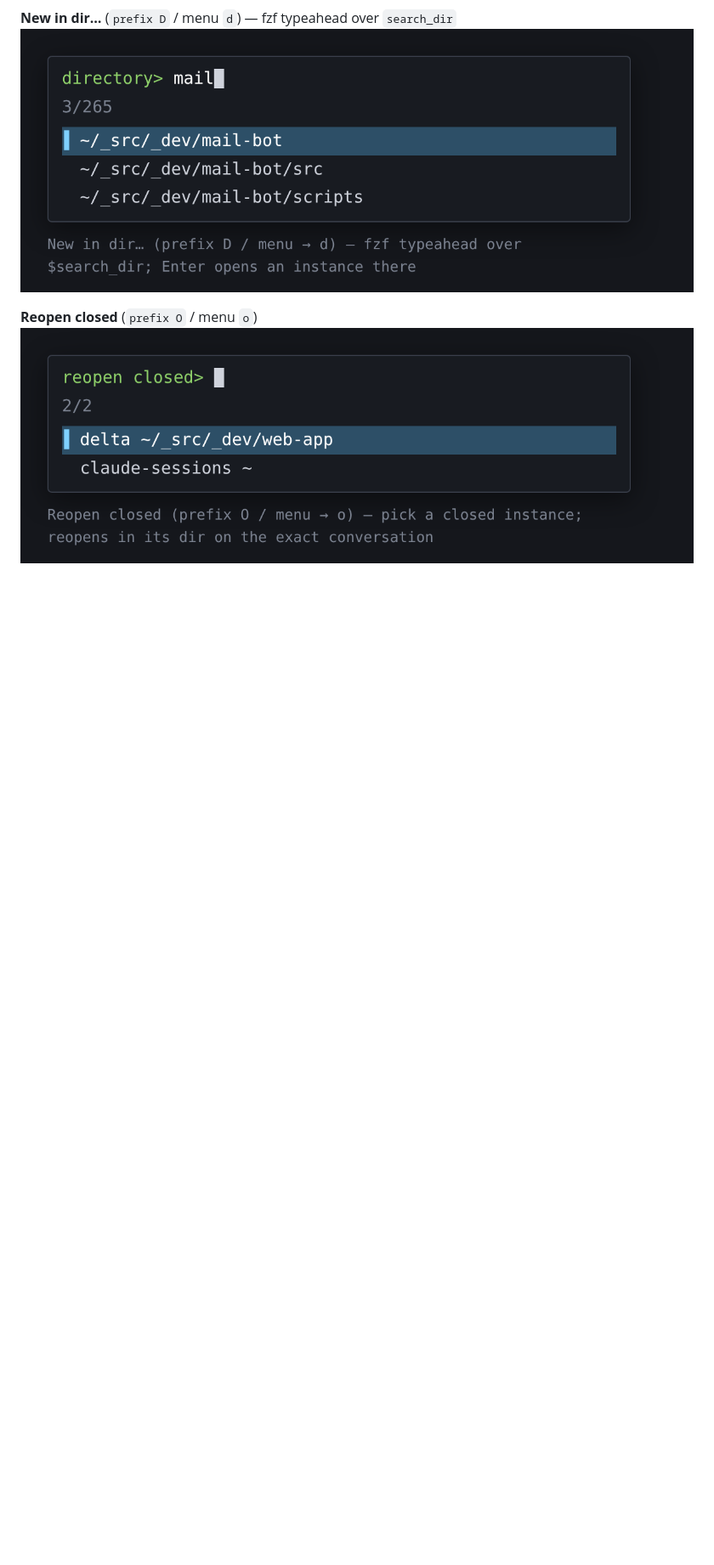
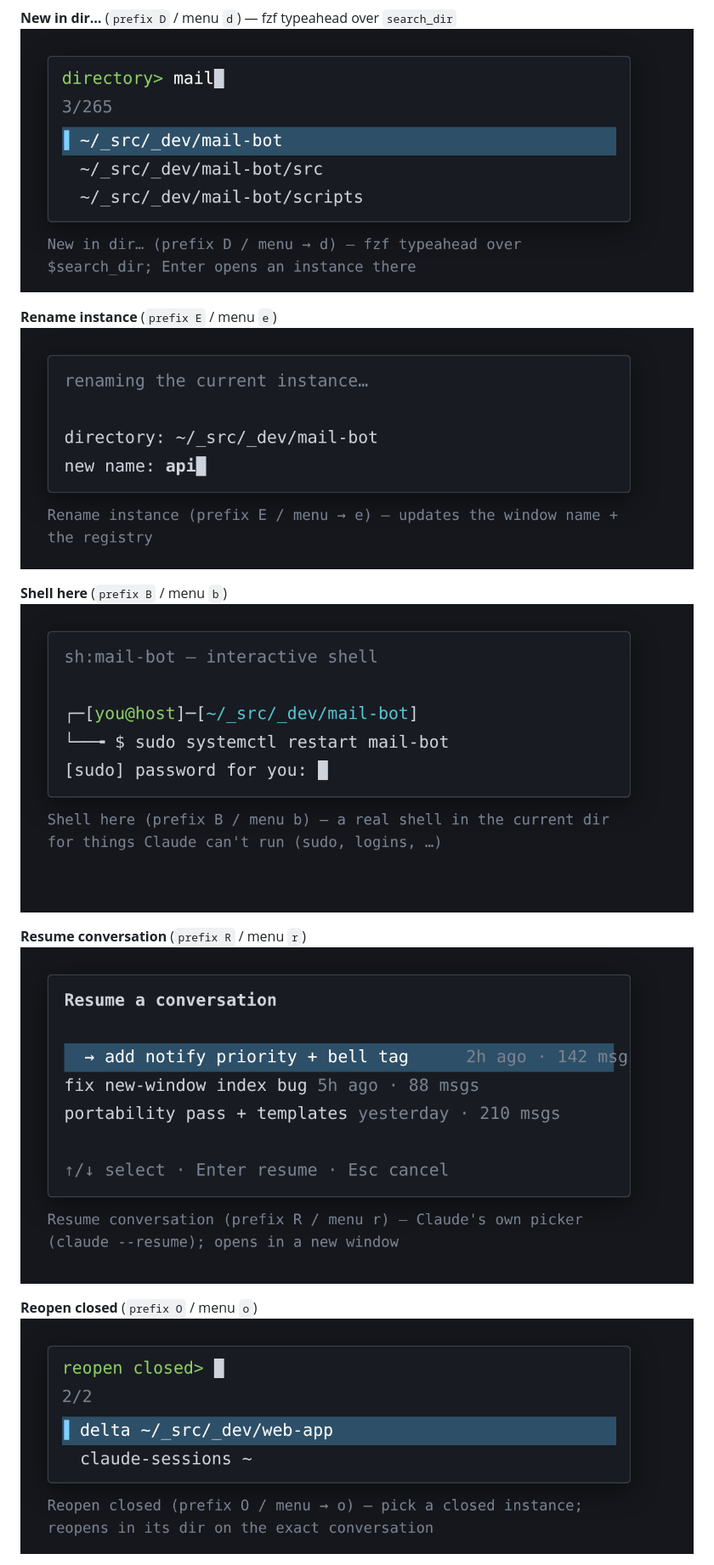
Before and after one commit to 0xb007ab1e/claude-sessions, a Markdown page: ONBOARDING.md, the part around one of its changes. Shown at 85% size. Drawn GitHub-style; pictures changed too: docs/screenshots/instances-resume.png (added), docs/screenshots/instances-shell.png (added); blank space fills up the shorter version.

```diff
--- a/ONBOARDING.md
+++ b/ONBOARDING.md
@@ -63,5 +69,14 @@ What each action looks like (rendered mockups). Base:
 **New in dir…** (`prefix D` / menu `d`) — fzf typeahead over `search_dir`
 ![New in dir](https://raw.githubusercontent.com/0xb007ab1e/claude-sessions/main/docs/screenshots/instances-new-in-dir.png)
+
+**Rename instance** (`prefix E` / menu `e`)
+![Rename instance](https://raw.githubusercontent.com/0xb007ab1e/claude-sessions/main/docs/screenshots/instances-rename.png)
+
+**Shell here** (`prefix B` / menu `b`)
+![Shell here](https://raw.githubusercontent.com/0xb007ab1e/claude-sessions/main/docs/screenshots/instances-shell.png)
+
+**Resume conversation** (`prefix R` / menu `r`)
+![Resume conversation](https://raw.githubusercontent.com/0xb007ab1e/claude-sessions/main/docs/screenshots/instances-resume.png)
 
 **Reopen closed** (`prefix O` / menu `o`)
 ![Reopen closed](https://raw.githubusercontent.com/0xb007ab1e/claude-sessions/main/docs/screenshots/instances-reopen-closed.png)
```
Also changed, not shown: other parts of ONBOARDING.md (+9 -3 lines), docs/screenshots/instances-new.png (added), docs/screenshots/instances-restore-all.png (added), docs/screenshots/instances-switch.png (added), 5 other files.
